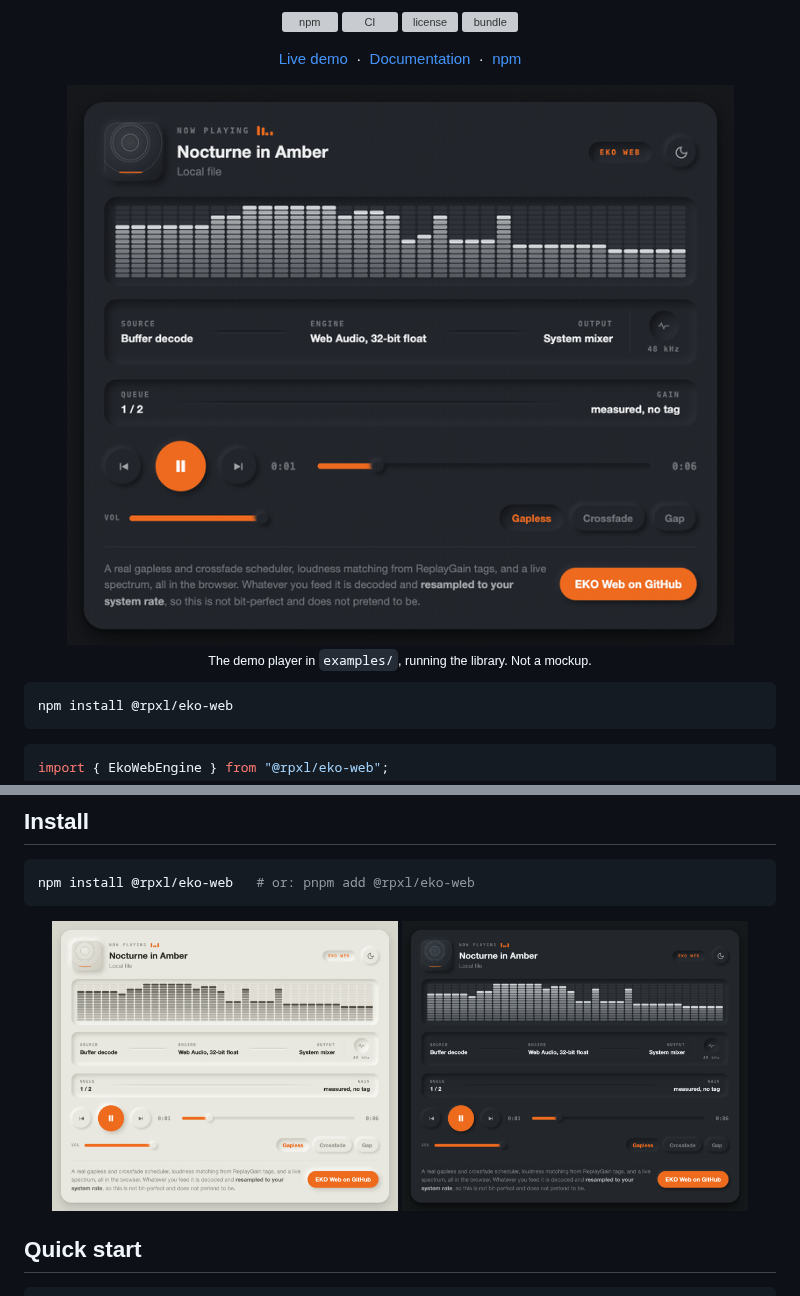
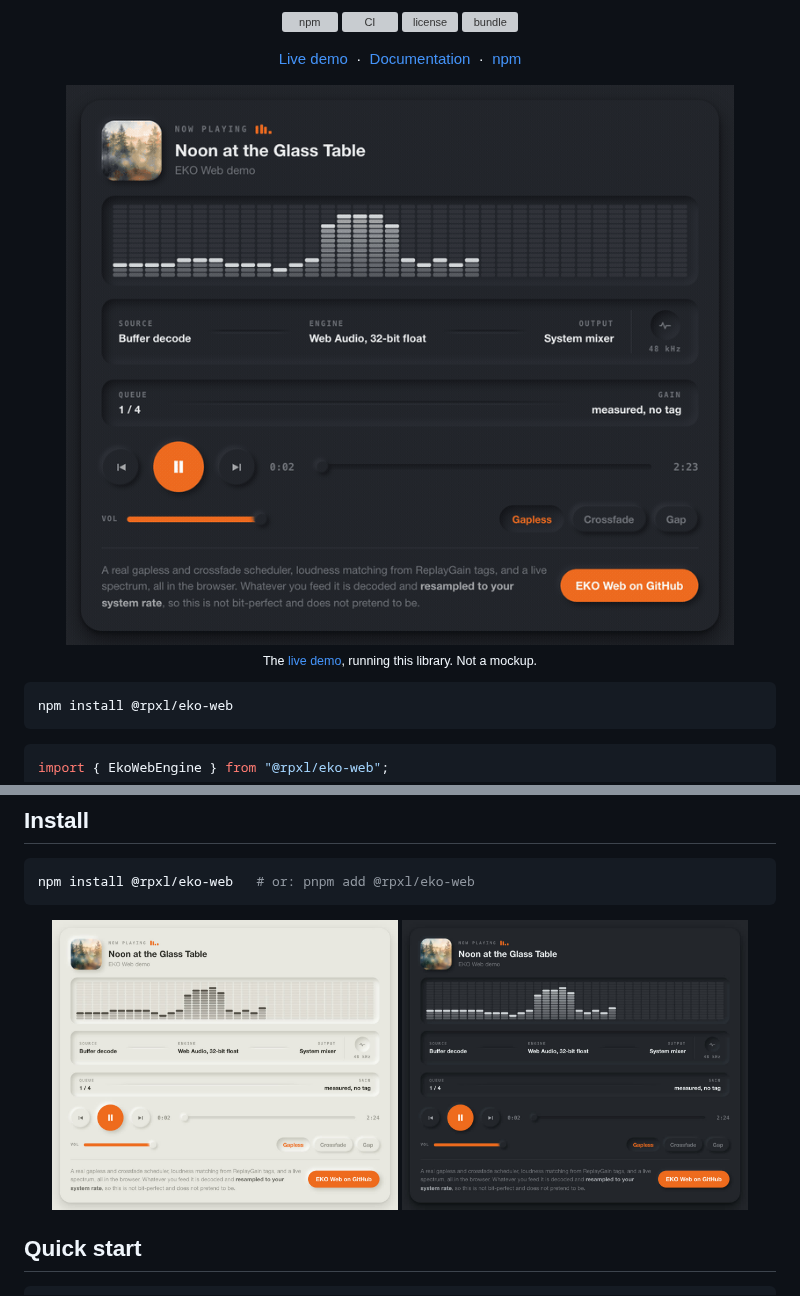
Before and after one commit to reactivepixels/eko-web, a Markdown page: README.md, 2 parts joined by grey strips. GitHub-like rendering; pictures changed too: .github/media/player-dark.jpg, .github/media/player-light.jpg, .github/media/player.gif; grey boxes are pictures that could not be loaded.

```diff
--- a/README.md
+++ b/README.md
@@ -18,7 +18,7 @@ About 12&nbsp;kB, no runtime dependencies, and no framework of its own.
 
 <img src="https://raw.githubusercontent.com/reactivepixels/eko-web/main/.github/media/player.gif" alt="The player running, with a live segmented spectrum" width="760">
 
-<sub>The demo player in `examples/`, running the library. Not a mockup.</sub>
+<sub>The <a href="https://reactivepixels.com/eko-web/">live demo</a>, running this library. Not a mockup.</sub>
 
 </div>
 
```
Also changed, not shown: 1 other file.
